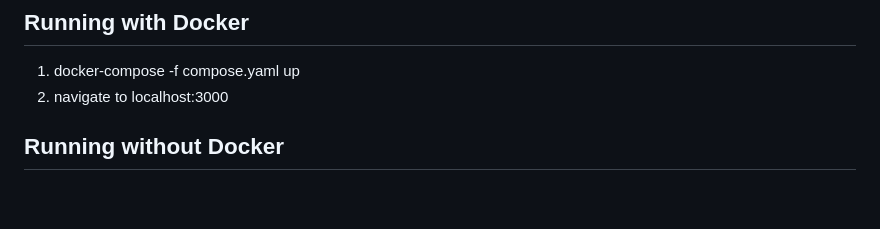
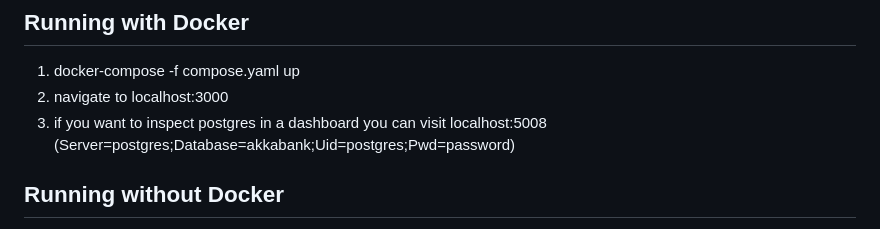
Before and after one commit to danne931/akka-dotnet-bank, a Markdown page: README.md, the part around the change. Drawn GitHub-style; blank space fills up the shorter version.

```diff
--- a/README.md
+++ b/README.md
@@ -38,6 +38,7 @@ web page to test the use cases against an account.
 ## Running with Docker
 1. docker-compose -f compose.yaml up
 2. navigate to localhost:3000
+3. if you want to inspect postgres in a dashboard you can visit localhost:5008 (Server=postgres;Database=akkabank;Uid=postgres;Pwd=password)
 
 ## Running without Docker
 1. Dependencies: .NET 7, PostgreSQL & the psql command-line interface
```
